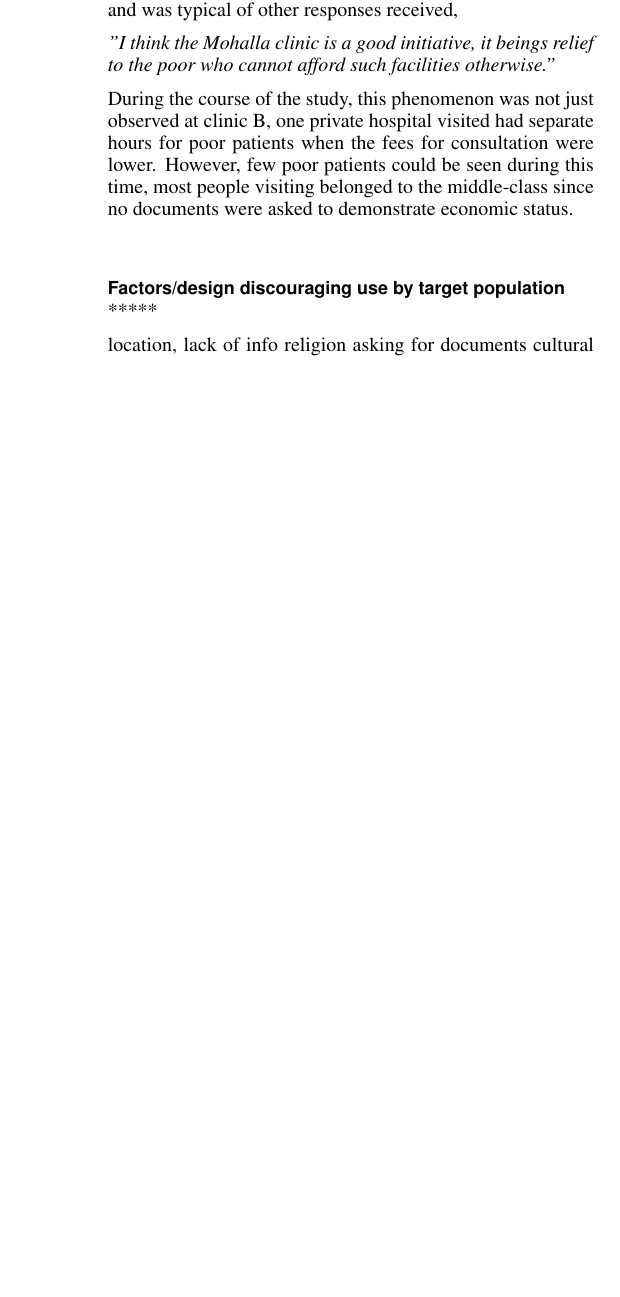
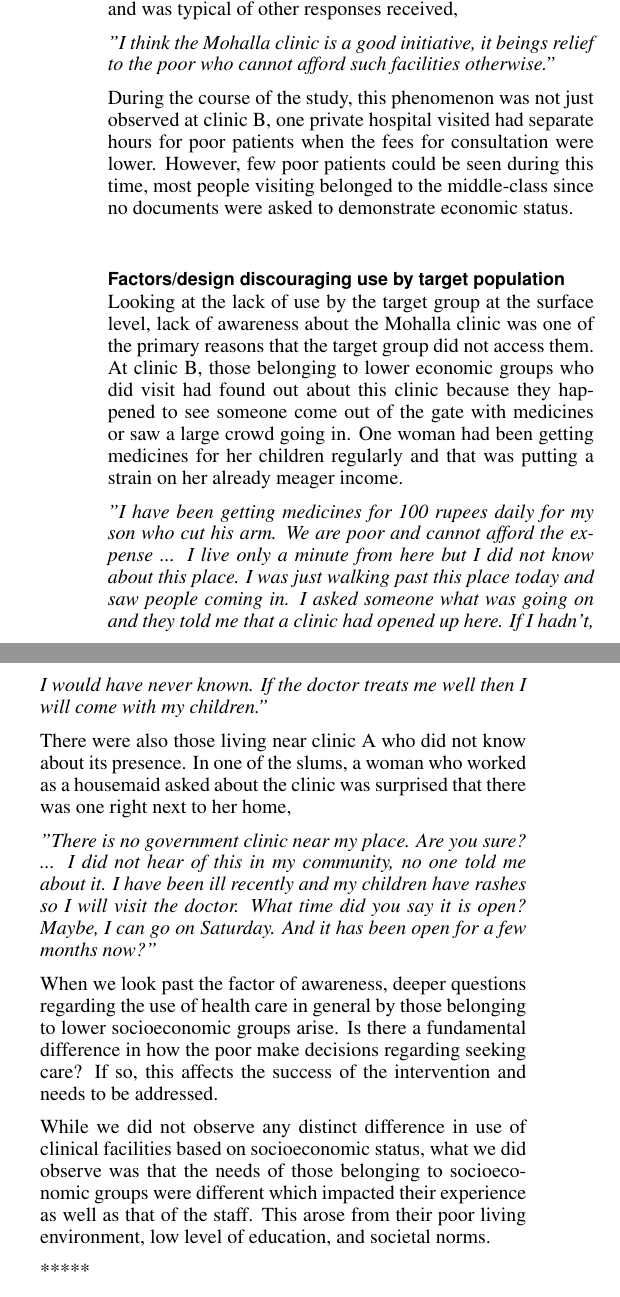
Before and after one commit to aismail1997/mohallaClinic, a LaTeX document (main.tex, which reads findings.tex): part of one column of page 3 of 4 before the commit and two parts of the columns of page 3 of 4 after it, the two joined at a grey line, cut so that both start at the same text, the shorter picture padded with empty space. Compiled offline with pdfLaTeX.

Commit message:
Update on Overleaf.

```diff
--- a/findings.tex
+++ b/findings.tex
@@ -29,13 +31,26 @@ During the course of the study, this phenomenon was not just observed at clinic
 %Some patients figure out a way to utilize the waiting time (esp if token system is in place)
 %Poor patient OPD at the private hospital being utilized by middle class patients.
 %Free treatment and medicines means that patients come to the clinic for the smallest of health issues. Should this be deterred? How? Also, patients visit private clinics first and the come to MC to avail of free medicines/tests. Also, patients can dismiss the quality of the treatment because its free.
-\subsection{Factors/design discouraging use by target population}
+\subsection{Factors/design discouraging use by target population} %perhaps discourage isn't the best word in this case - disabling may work better
+Looking at the lack of use by the target group at the surface level, lack of awareness about the Mohalla clinic was one of the primary reasons that the target group did not access them. At clinic B, those belonging to lower economic groups who did visit had found out about this clinic because they happened to see someone come out of the gate with medicines or saw a large crowd going in. One woman had been getting medicines for her children regularly and that was putting a strain on her already meager income.
+
+\textit{"I have been getting medicines for 100 rupees daily for my son who cut his arm. We are poor and cannot afford the expense ... I live only a minute from here but I did not know about this place. I was just walking past this place today and saw people coming in. I asked someone what was going on and they told me that a clinic had opened up here. If I hadn't, I would have never known. If the doctor treats me well then I will come with my children."}
+
+There were also those living near clinic A who did not know about its presence. In one of the slums, a woman who worked as a housemaid asked about the clinic was surprised that there was one right next to her home,
+
+\textit{"There is no government clinic near my place. Are you sure? ... I did not hear of this in my community, no one told me about it. I have been ill recently and my children have rashes so I will visit the doctor. What time did you say it is open? Maybe, I can go on Saturday. And it has been open for a few months now?”}
+
+When we look past the factor of awareness, deeper questions regarding the use of health care in general by those belonging to lower socioeconomic groups arise. Is there a fundamental difference in how the poor make decisions regarding seeking care? If so, this affects the success of the intervention and needs to be addressed.
+
+While we did not observe any distinct difference in use of clinical facilities based on socioeconomic status, what we did observe was that the needs of those belonging to socioeconomic groups were different which impacted their experience as well as that of the staff. This arose from their poor living environment, low level of education, and societal norms.
+
+
 
 *****
 
-location, lack of info
+%location, lack of info
 religion
-asking for documents
+%asking for documents
 cultural factors
 Also, patients can dismiss the quality of the treatment because it’s free.
 
```
Also changed, not shown: introduction.tex (+1 -1 lines), findings.tex (12 more changed lines).
